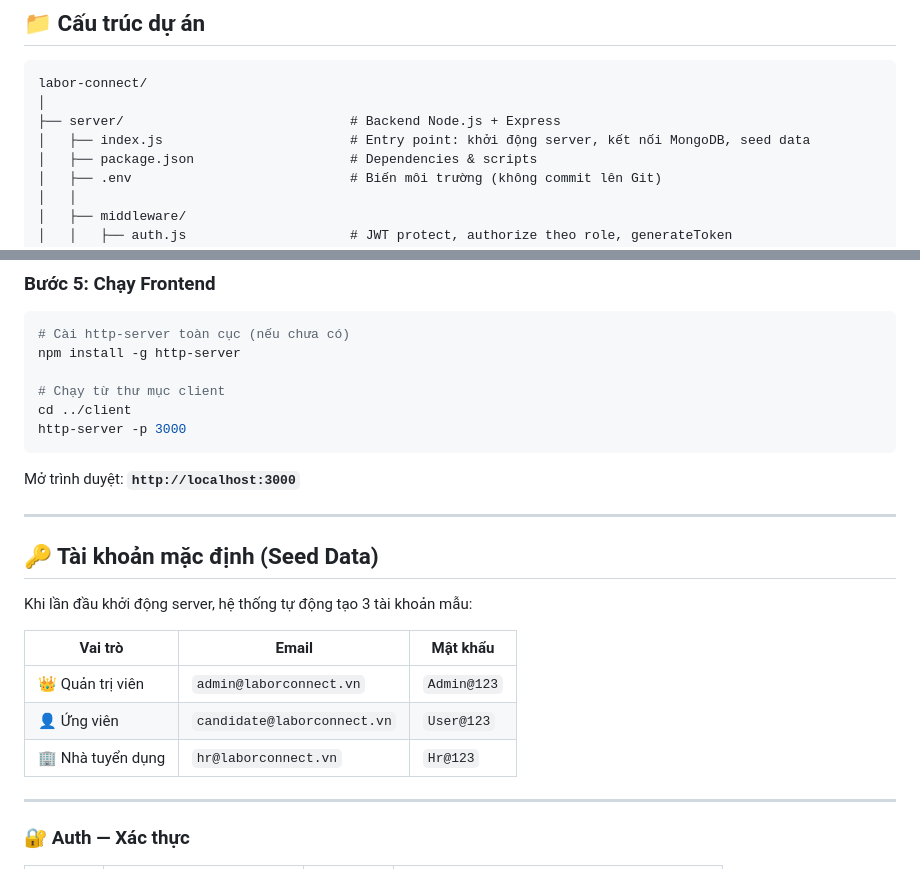
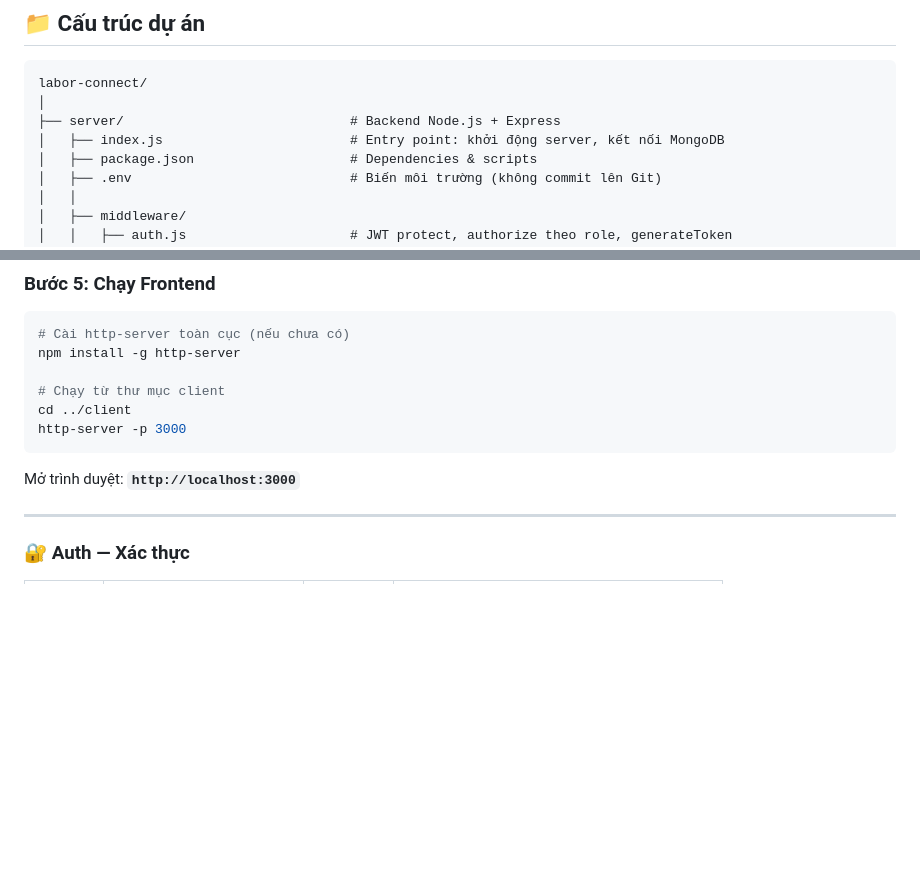
Before and after one commit to thanhhtm2812/labor, a Markdown page: README.md, 2 parts joined by grey strips. Drawn GitHub-style; blank space fills up the shorter version.

````diff
--- a/README.md
+++ b/README.md
@@ -112,7 +112,7 @@ Hệ thống cung cấp đầy đủ các chức năng trong quy trình tuyển
 labor-connect/
 │
 ├── server/                             # Backend Node.js + Express
-│   ├── index.js                        # Entry point: khởi động server, kết nối MongoDB, seed data
+│   ├── index.js                        # Entry point: khởi động server, kết nối MongoDB
 │   ├── package.json                    # Dependencies & scripts
 │   ├── .env                            # Biến môi trường (không commit lên Git)
 │   │
@@ -240,18 +240,6 @@ http-server -p 3000
 ```
 
 Mở trình duyệt: **`http://localhost:3000`**
-
----
-
-## 🔑 Tài khoản mặc định (Seed Data)
-
-Khi lần đầu khởi động server, hệ thống tự động tạo 3 tài khoản mẫu:
-
-| Vai trò | Email | Mật khẩu |
-|---|---|---|
-| 👑 Quản trị viên | `admin@laborconnect.vn` | `Admin@123` |
-| 👤 Ứng viên | `candidate@laborconnect.vn` | `User@123` |
-| 🏢 Nhà tuyển dụng | `hr@laborconnect.vn` | `Hr@123` |
 
 ---
 
````
